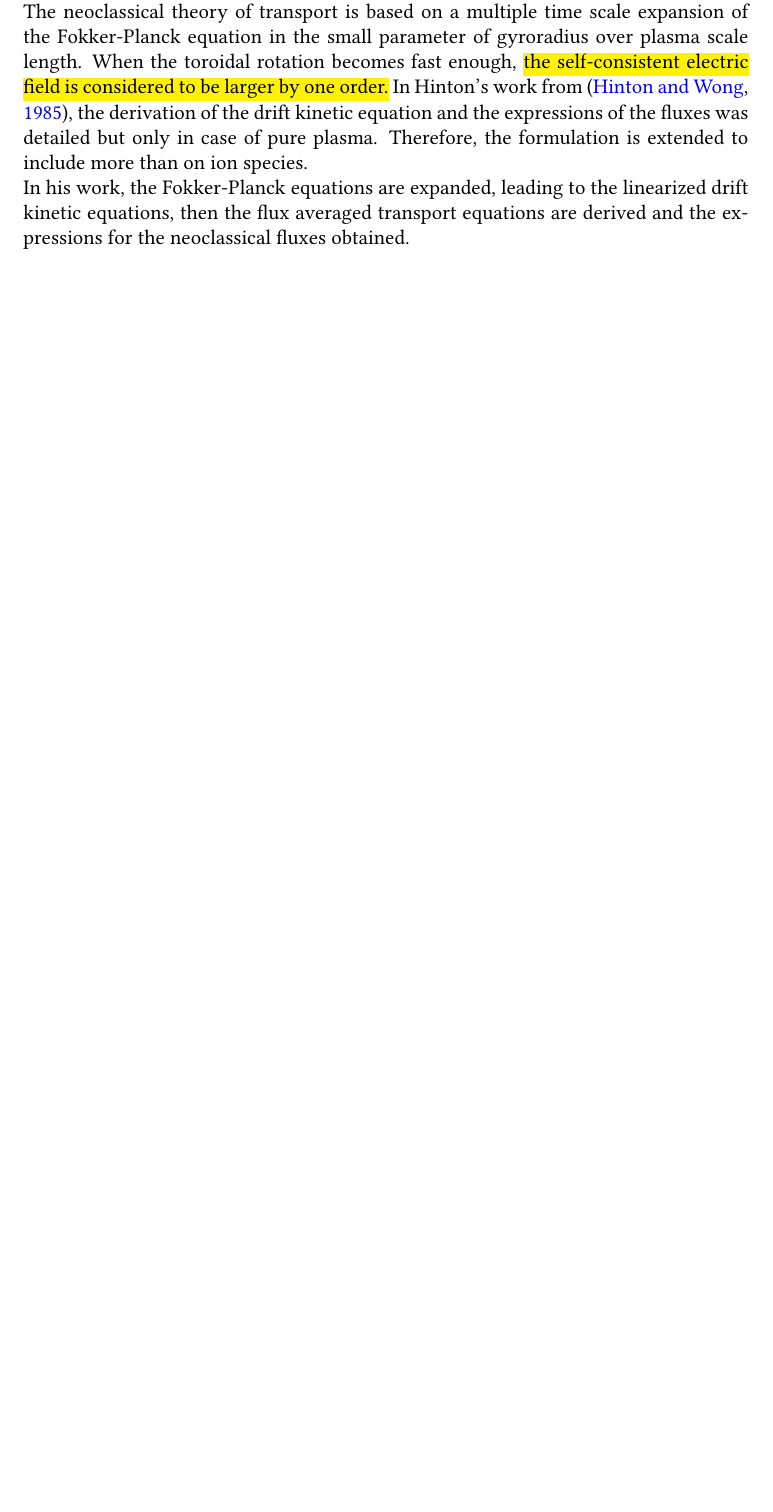
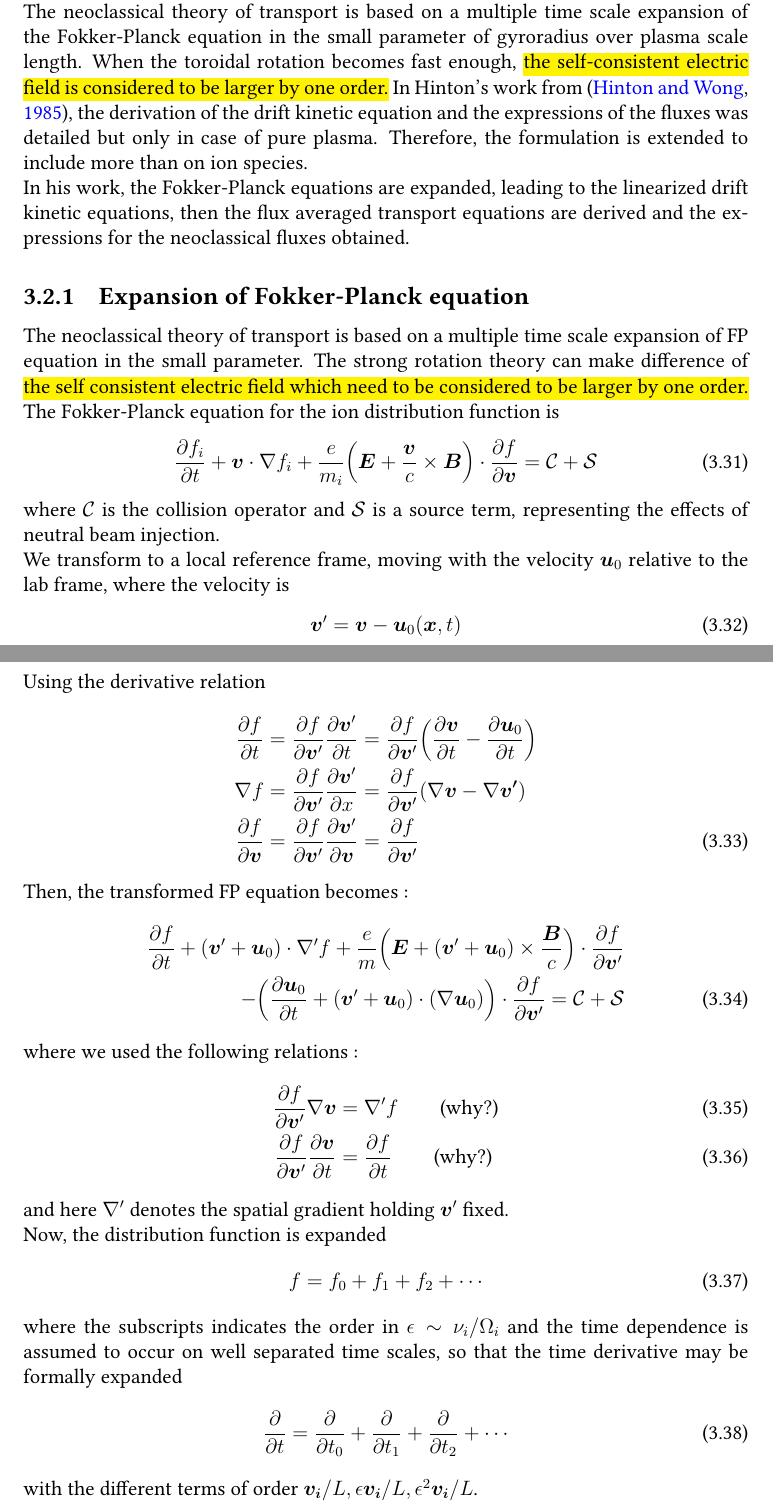
Before and after one commit to kyungtak/-Derivation-Toroidal_rotation, a LaTeX document (0_main.tex, which reads 4_transport.tex): part of page 15 of 16 before the commit and two parts of pages 15 and 16 of 17 after it, the two joined at a grey line, cut so that both start at the same text, the shorter picture padded with empty space. Compiled offline with pdfLaTeX.

Commit message:
Updates from Overleaf

```diff
--- a/4_transport.tex
+++ b/4_transport.tex
@@ -104,3 +104,41 @@ Therefore, the rotation shaer $A_3=d\ln{\omega}/d\psi$ enters naturally as a thr
 The following derivation comes from the seminal paper of \citep{Wong87}. \\
 The neoclassical theory of transport is based on a multiple time scale expansion of the Fokker-Planck equation in the small parameter of gyroradius over plasma scale length. When the toroidal rotation becomes fast enough, \hl{the self-consistent electric field is considered to be larger by one order.} In Hinton's work from \citep{Hinton85}, the derivation of the drift kinetic equation and the expressions of the fluxes was detailed but only in case of pure plasma. Therefore, the formulation is extended to include more than on ion species. \\
 In his work, the Fokker-Planck equations are expanded, leading to the linearized drift kinetic equations, then the flux averaged transport equations are derived and the expressions for the neoclassical fluxes obtained.
+\subsection{Expansion of Fokker-Planck equation}
+The neoclassical theory of transport is based on a multiple time scale expansion of FP equation in the small parameter. The strong rotation theory can make difference of \hl{the self consistent electric field which need to be considered to be larger by one order.}\\
+The Fokker-Planck equation for the ion distribution function is
+\begin{align}
+    \frac{\partial f_i}{\partial t}+\bm{v} \cdot \nabla f_i + \frac{e}{m_i}\Big( \bm{E} + \frac{\bm{v}}{c}\times \bm{B}\Big) \cdot \frac{\partial f}{\partial \bm{v}} = \mathcal{C} + \mathcal{S}
+\end{align}
+where $\mathcal{C}$ is the collision operator and $\mathcal{S}$ is a source term, representing the effects of neutral
+beam injection. \\
+We transform to a local reference frame, moving with the velocity $\bm{u}_0$ relative to the lab frame, where the velocity is
+\begin{align}
+    \bm{v}' = \bm{v}-\bm{u}_0(\bm{x},t)
+\end{align}
+Using the derivative relation
+\begin{align}
+    \frac{\partial f}{\partial t} &= \frac{\partial f}{\partial \bm{v}'} \frac{\partial \bm{v}'}{\partial t} = \frac{\partial f}{\partial \bm{v}'}\Big(\frac{\partial \bm{v}}{\partial t} - \frac{\partial \bm{u}_0}{\partial t}\Big) \nonumber \\
+    \nabla f &= \frac{\partial f}{\partial \bm{v}'}\frac{\partial \bm{v}'}{\partial x} = \frac{\partial f}{\partial \bm{v}'}(\nabla \bm{v} - \nabla \bm{v'}) \nonumber \\
+    \frac{\partial f}{\partial \bm{v}} &= \frac{\partial f}{\partial \bm{v}'}\frac{\partial \bm{v}'}{\partial \bm{v}}=\frac{\partial f}{\partial \bm{v}'}
+\end{align}
+Then, the transformed FP equation becomes :
+\begin{align}
+    \frac{\partial f}{\partial t} + (\bm{v}' + \bm{u}_0) \cdot \nabla 'f + \frac{e}{m}\Big( \bm{E} + (\bm{v}'+\bm{u}_0) \times \frac{\bm{B}}{c}\Big)\cdot \frac{\partial f}{\partial \bm{v}'} \nonumber \\
+    -\Big(\frac{\partial \bm{u}_0}{\partial t}+ (\bm{v}'+\bm{u}_0)\cdot (\nabla \bm{u}_0)\Big) \cdot \frac{\partial f}{\partial \bm{v}'}= \mathcal{C} + \mathcal{S}
+\end{align}
+where we used the following relations :
+\begin{align}
+    \frac{\partial f}{\partial \bm{v}'} \nabla \bm{v} &= \nabla 'f \qquad \text{(why?)} \\
+    \frac{\partial f}{\partial \bm{v}'} \frac{\partial \bm{v}}{\partial t} &= \frac{\partial f}{\partial t} \qquad \text{(why?)}
+\end{align}
+and here $\nabla '$ denotes the spatial gradient holding $\bm{v}'$ fixed. \\
+Now, the distribution function is expanded
+\begin{align}
+    f = f_0 + f_1 + f_2 + \cdots
+\end{align}
+where the subscripts indicates the order in $\epsilon \sim \nu_i / \Omega_i$ and the time dependence is assumed to occur on well separated time scales, so that the time derivative may be formally expanded
+\begin{align}
+    \frac{\partial}{\partial t} = \frac{\partial}{\partial t_0} + \frac{\partial}{\partial t_1} + \frac{\partial}{\partial t_2} + \cdots
+\end{align}
+with the different terms of order $\bm{v_i}/L, \epsilon \bm{v_i}/L , \epsilon^2 \bm{v_i}/L$.
```
